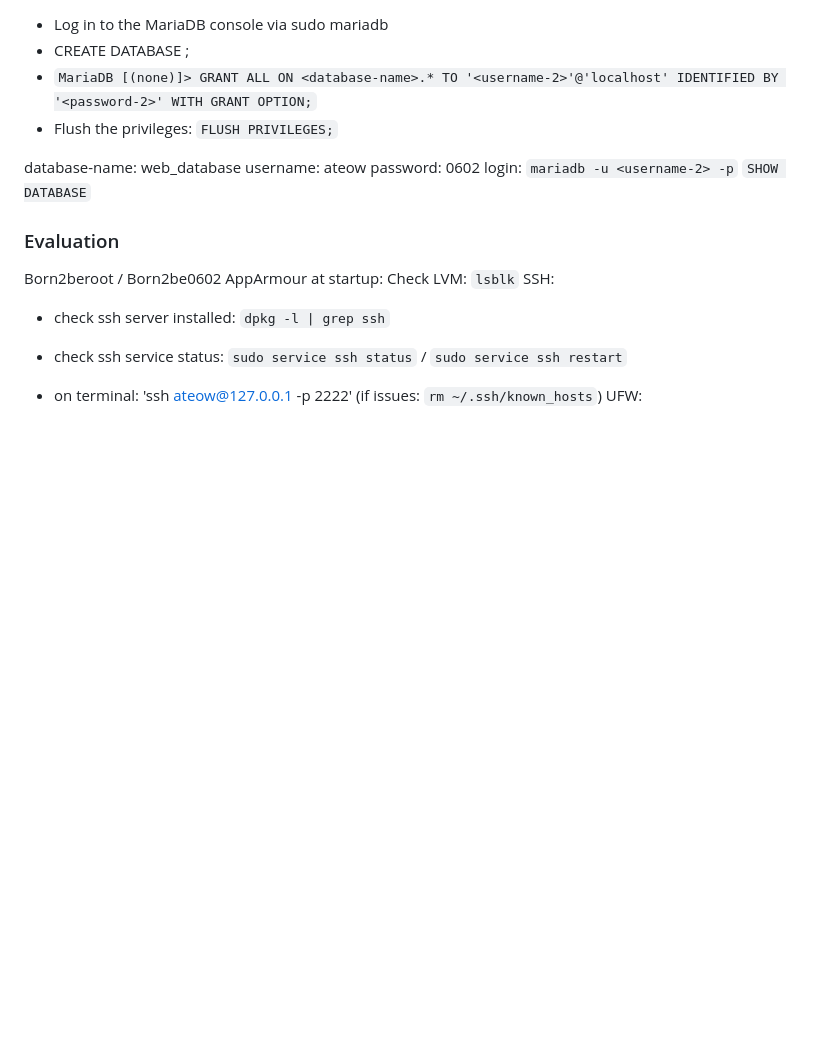
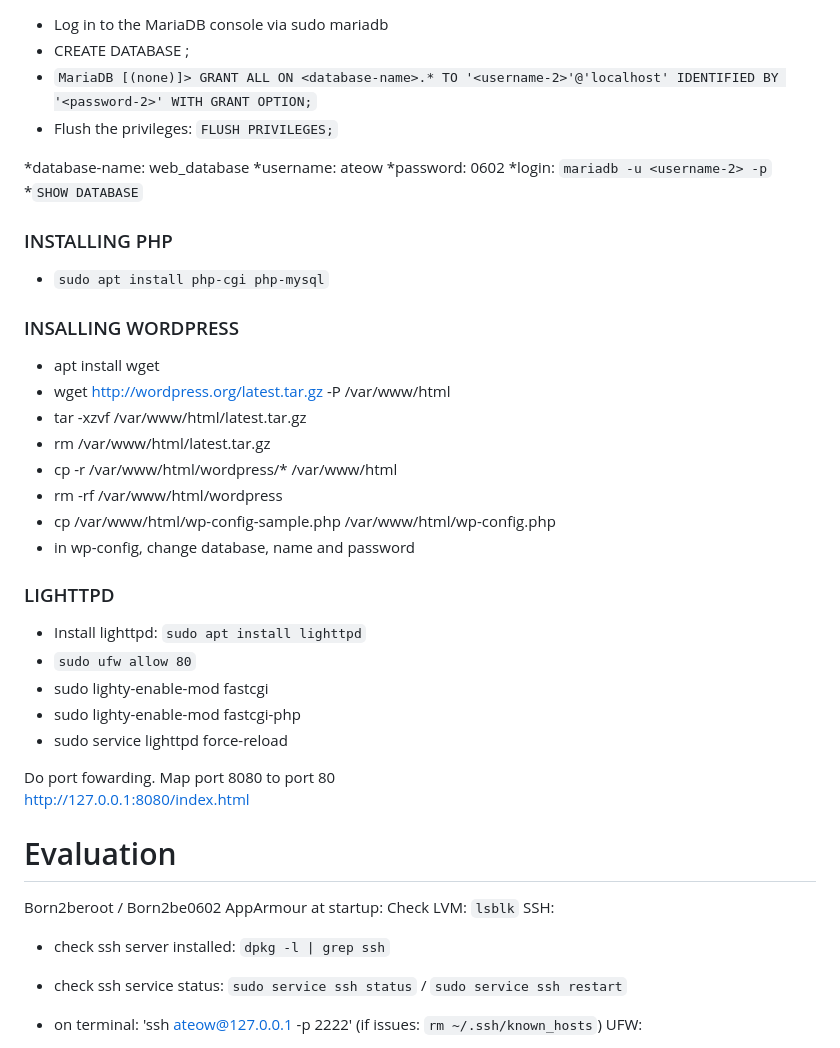
Before and after one commit to ateow/42-Core-SG, a Markdown page: #4_Born2beRoot/README.md, the part around one of its changes. Rendered like a GitHub page; blank space fills up the shorter version.

```diff
--- a/#4_Born2beRoot/README.md
+++ b/#4_Born2beRoot/README.md
@@ -121,14 +121,37 @@ Reload privilege tables now? [Y/n] Y
 * `MariaDB [(none)]> GRANT ALL ON <database-name>.* TO '<username-2>'@'localhost' IDENTIFIED BY '<password-2>' WITH GRANT OPTION;`
 * Flush the privileges: `FLUSH PRIVILEGES;`
 
+*database-name: web_database
+*username: ateow
+*password: 0602
+*login: `mariadb -u <username-2> -p`
+*`SHOW DATABASE`
 
-database-name: web_database
-username: ateow
-password: 0602
-login: `mariadb -u <username-2> -p`
-`SHOW DATABASE`
+### INSTALLING PHP
+* `sudo apt install php-cgi php-mysql`
 
-### Evaluation
+### INSALLING WORDPRESS
+* apt install wget
+* wget http://wordpress.org/latest.tar.gz -P /var/www/html
+* tar -xzvf /var/www/html/latest.tar.gz
+* rm /var/www/html/latest.tar.gz
+* cp -r /var/www/html/wordpress/* /var/www/html
+* rm -rf /var/www/html/wordpress
+* cp /var/www/html/wp-config-sample.php /var/www/html/wp-config.php
+* in wp-config, change database, name and password
+
+### LIGHTTPD
+* Install lighttpd: `sudo apt install lighttpd`
+* `sudo ufw allow 80`
+* sudo lighty-enable-mod fastcgi
+* sudo lighty-enable-mod fastcgi-php
+* sudo service lighttpd force-reload
+
+Do port fowarding. Map port 8080 to port 80\
+http://127.0.0.1:8080/index.html
+
+
+# Evaluation
 Born2beroot / Born2be0602
 AppArmour at startup:
 Check LVM: `lsblk`
```
Also changed, not shown: other parts of #4_Born2beRoot/README.md (+2 -2 lines).
